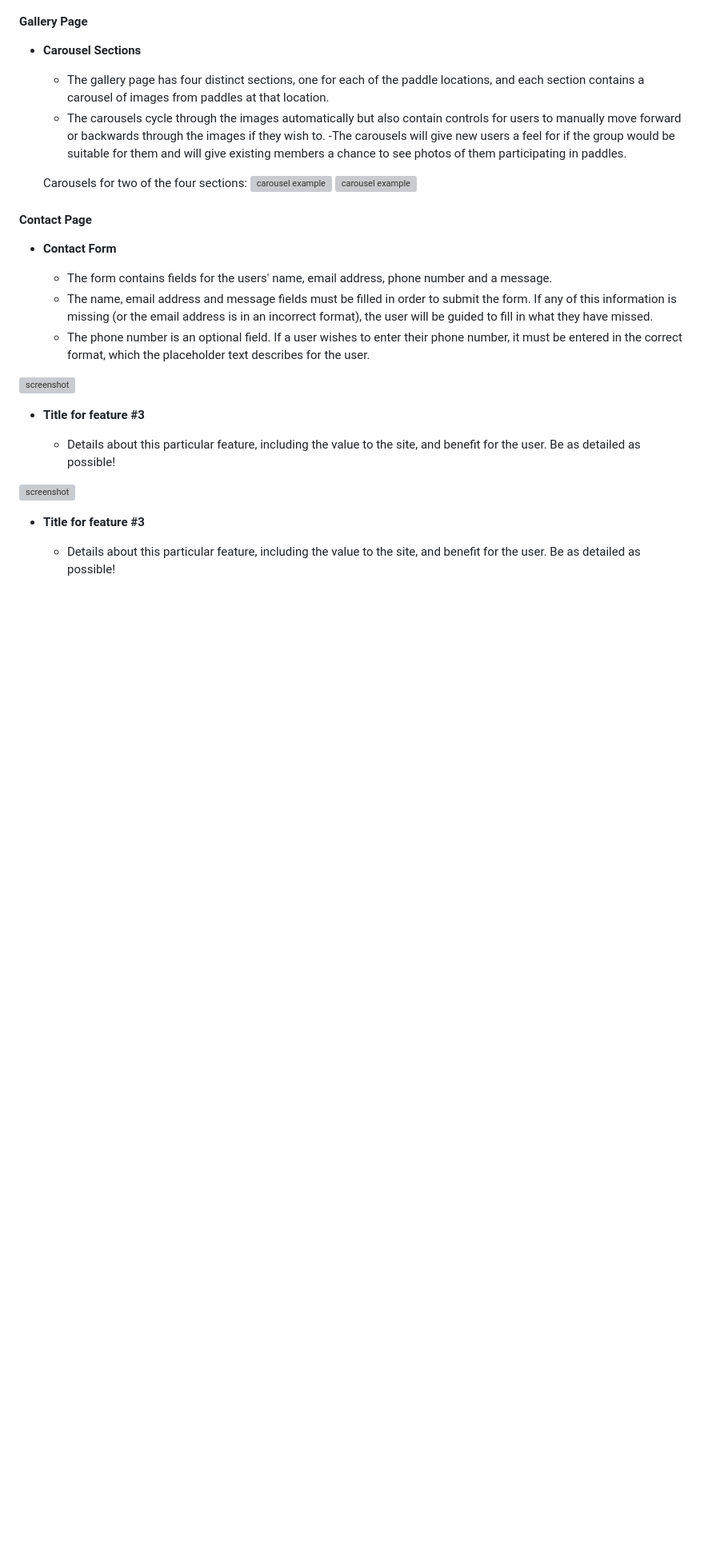
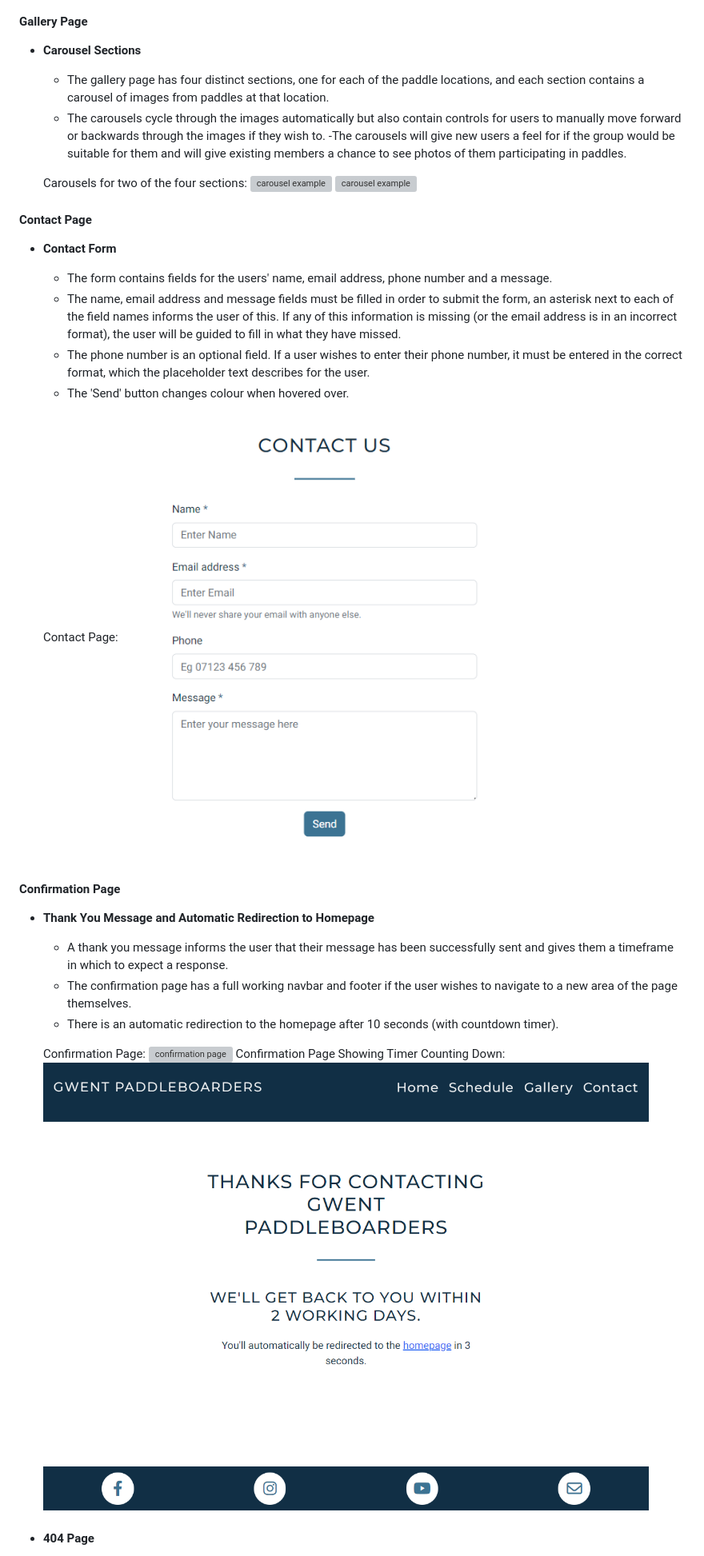
Before and after one commit to laurabolwell/gwent-paddleboarders, a Markdown page: README.md, the part around one of its changes. Shown at 80% size. Rendered like a GitHub page; blank space fills up the shorter version; grey boxes are pictures that could not be loaded.

```diff
--- a/README.md
+++ b/README.md
@@ -262,18 +246,25 @@ The website is comprised of six pages, four of which are accessible from the nav
 - **Contact Form**
 
     - The form contains fields for the users' name, email address, phone number and a message.
-    - The name, email address and message fields must be filled in order to submit the form. If any of this information is missing (or the email address is in an incorrect format), the user will be guided to fill in what they have missed.
+    - The name, email address and message fields must be filled in order to submit the form, an asterisk next to each of the field names informs the user of this. If any of this information is missing (or the email address is in an incorrect format), the user will be guided to fill in what they have missed.
     - The phone number is an optional field. If a user wishes to enter their phone number, it must be entered in the correct format, which the placeholder text describes for the user.
+    - The 'Send' button changes colour when hovered over.
 
-![screenshot](documentation/feature03.png)
+    Contact Page:
+    ![contact page](documentation/features/contact.png)
 
-- **Title for feature #3**
+#### Confirmation Page
 
-    - Details about this particular feature, including the value to the site, and benefit for the user. Be as detailed as possible!
+- **Thank You Message and Automatic Redirection to Homepage**
 
-![screenshot](documentation/feature03.png)
+    - A thank you message informs the user that their message has been successfully sent and gives them a timeframe in which to expect a response.
+    - The confirmation page has a full working navbar and footer if the user wishes to navigate to a new area of the page themselves.
+    - There is an automatic redirection to the homepage after 10 seconds (with countdown timer).
 
-- **Title for feature #3**
+    Confirmation Page:
+    ![confirmation page](documentation/features/confirmation.png)
+    Confirmation Page Showing Timer Counting Down:
+    ![confirmation page counting down](documentation/features/confirmation-counting-down.png)
 
-    - Details about this particular feature, including the value to the site, and benefit for the user. Be as detailed as possible!
+- #### 404 Page
 
```
Also changed, not shown: other parts of README.md (+9 -35 lines).
